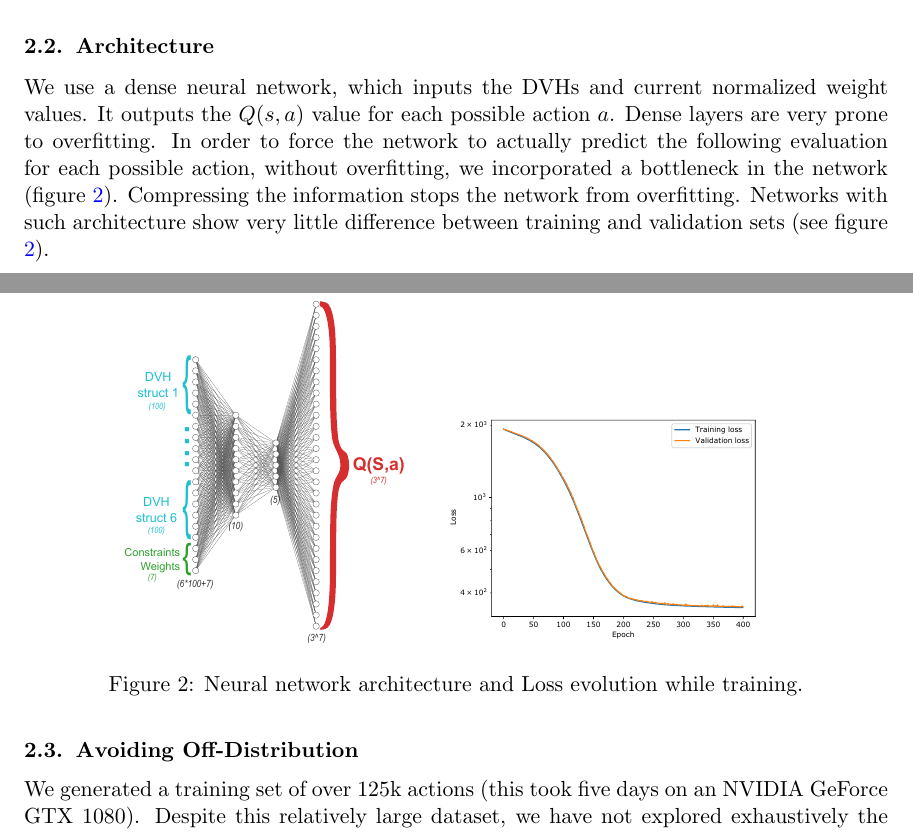
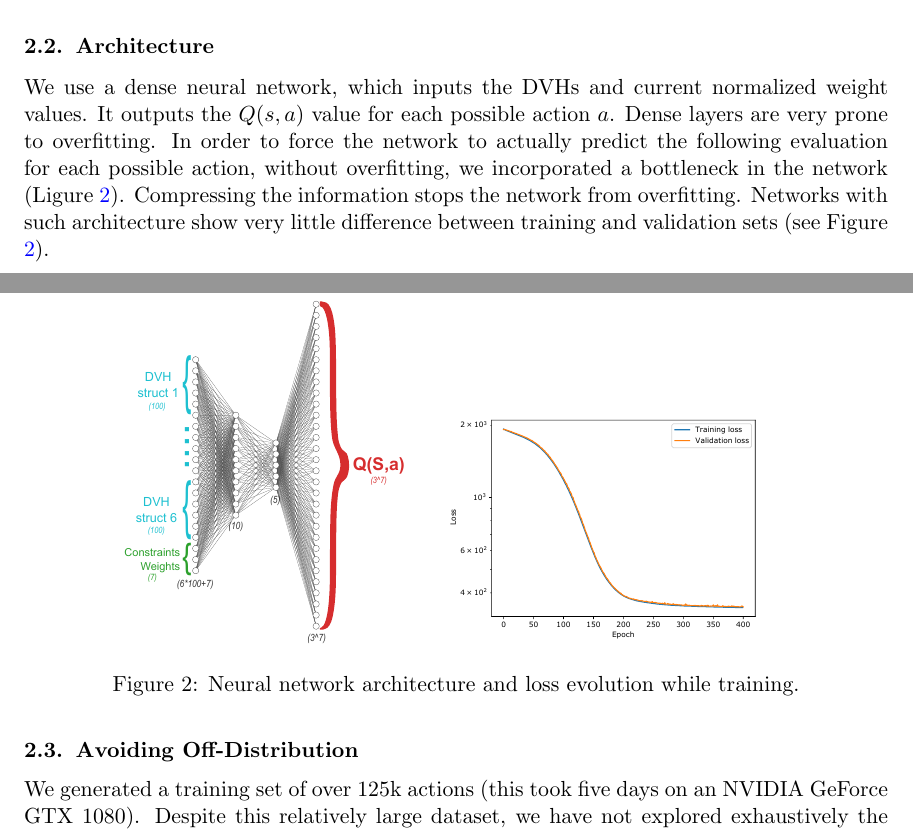
Before and after one commit to pauldubois98/AIME2024, a LaTeX document (midl-shortpaper.tex, which reads my_content.tex): two parts of pages 3 and 4 of 11, joined at a grey line, cut so that both start at the same text. Compiled offline with pdfLaTeX.

Commit message:
AWC capital vs non capital changes

```diff
--- a/my_content.tex
+++ b/my_content.tex
@@ -70,16 +70,16 @@ This reward can be interpreted as the "distance gained to the clinical dose".
 We use a dense neural network, which inputs the DVHs and current normalized weight values.
 It outputs the $Q(s, a)$ value for each possible action $a$.
 Dense layers are very prone to overfitting.
-In order to force the network to actually predict the following evaluation for each possible action, without overfitting, we incorporated a bottleneck in the network (figure \ref{fig:architecture}).
+In order to force the network to actually predict the following evaluation for each possible action, without overfitting, we incorporated a bottleneck in the network (Ligure \ref{fig:architecture}).
 Compressing the information stops the network from overfitting.
-Networks with such architecture show very little difference between training and validation sets (see figure \ref{fig:losses_training}).
+Networks with such architecture show very little difference between training and validation sets (see Figure \ref{fig:losses_training}).
 
 \begin{figure*}
 	\centering
 	\includegraphics[width=5cm]{architecture_all_actions.pdf}
 	\hspace{0.5cm}
 	\includegraphics[width=6cm]{losses-distance.pdf}
-	\caption{Neural network architecture and Loss evolution while training.}
+	\caption{Neural network architecture and loss evolution while training.}
 	\label{fig:architecture}
 	\label{fig:losses_training}
 \end{figure*}
```
